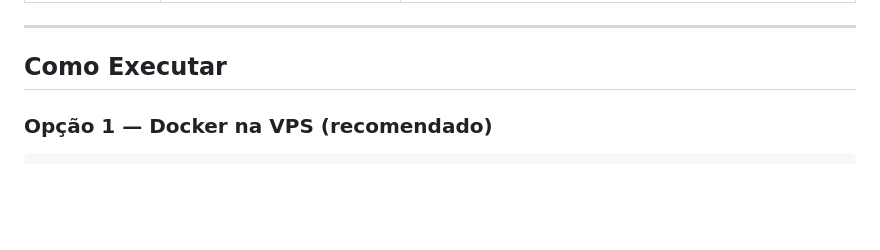
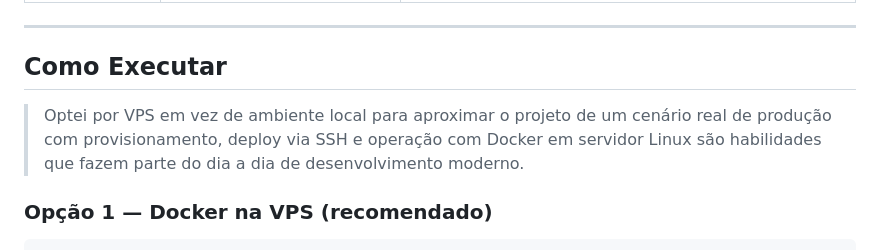
Before and after one commit to josehelioaraujo/proposta-seguros, a Markdown page: README.md, the part around the change. GitHub-like rendering; blank space fills up the shorter version.

Commit message:
docs:atualiza README

```diff
--- a/README.md
+++ b/README.md
@@ -168,6 +168,8 @@ proposta-seguros/
 ---
 
 ## Como Executar
+
+> Optei por VPS em vez de ambiente local para aproximar o projeto de um cenário real de produção com provisionamento, deploy via SSH e operação com Docker em servidor Linux são habilidades que fazem parte do dia a dia de desenvolvimento moderno.
 
 ### Opção 1 — Docker na VPS (recomendado)
 
```
